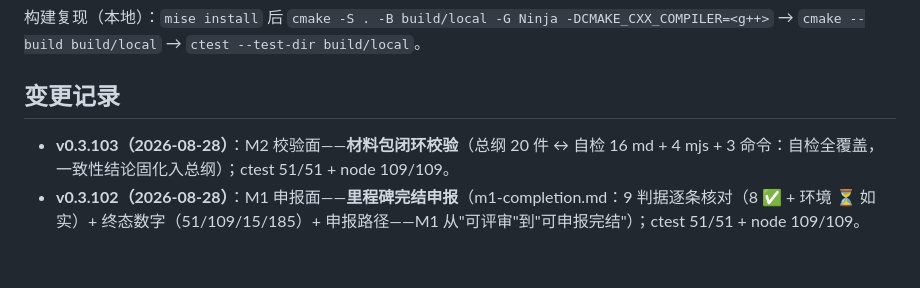
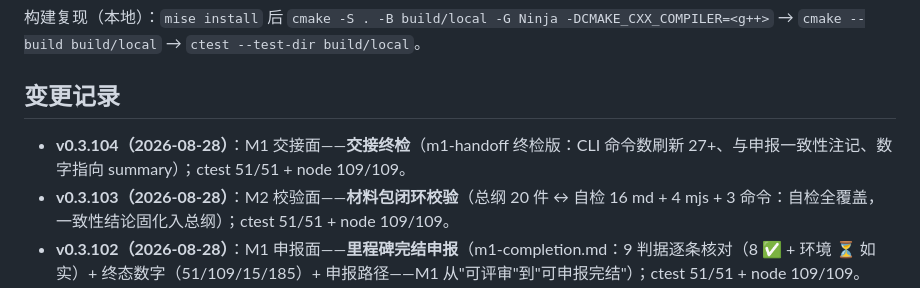
Before and after one commit to leviseek/ccx, a Markdown page: README.md, the part around the change. GitHub-like rendering; blank space fills up the shorter version.

Commit message:
M1 交接面: handoff 终检版（命令数刷新 + 申报一致注记）

```diff
--- a/README.md
+++ b/README.md
@@ -139,6 +139,7 @@
 
 ## 变更记录
 
+- **v0.3.104（2026-08-28）**：M1 交接面——**交接终检**（m1-handoff 终检版：CLI 命令数刷新 27+、与申报一致性注记、数字指向 summary）；ctest 51/51 + node 109/109。
 - **v0.3.103（2026-08-28）**：M2 校验面——**材料包闭环校验**（总纲 20 件 ↔ 自检 16 md + 4 mjs + 3 命令：自检全覆盖，一致性结论固化入总纲）；ctest 51/51 + node 109/109。
 - **v0.3.102（2026-08-28）**：M1 申报面——**里程碑完结申报**（m1-completion.md：9 判据逐条核对（8 ✅ + 环境 ⏳ 如实）+ 终态数字（51/109/15/185）+ 申报路径——M1 从"可评审"到"可申报完结"）；ctest 51/51 + node 109/109。
 - **v0.3.101（2026-08-28）**：M2 自检全面化——**材料自检扩至 16 件**（总纲四组全量；含 m2-kickoff/m1-handoff/gate-review 等）、**就绪页补门禁行**（layered 76 + vendor 5）；ctest 51/51 + node 109/109。
```
Also changed, not shown: docs/working/m1-handoff.md (+6 -1 lines).
